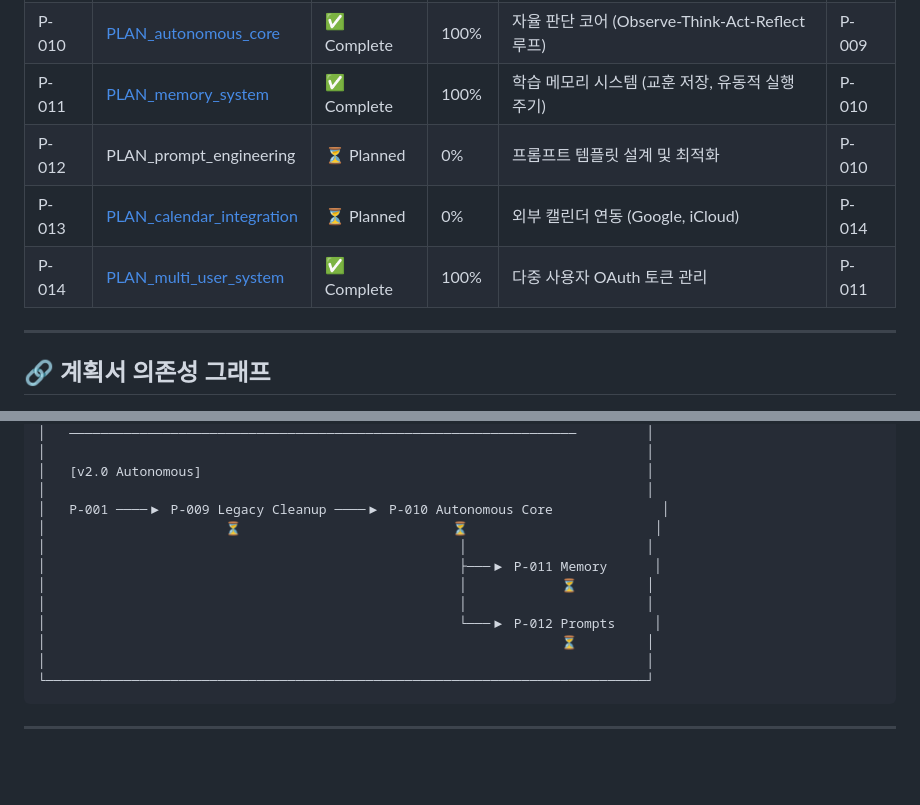
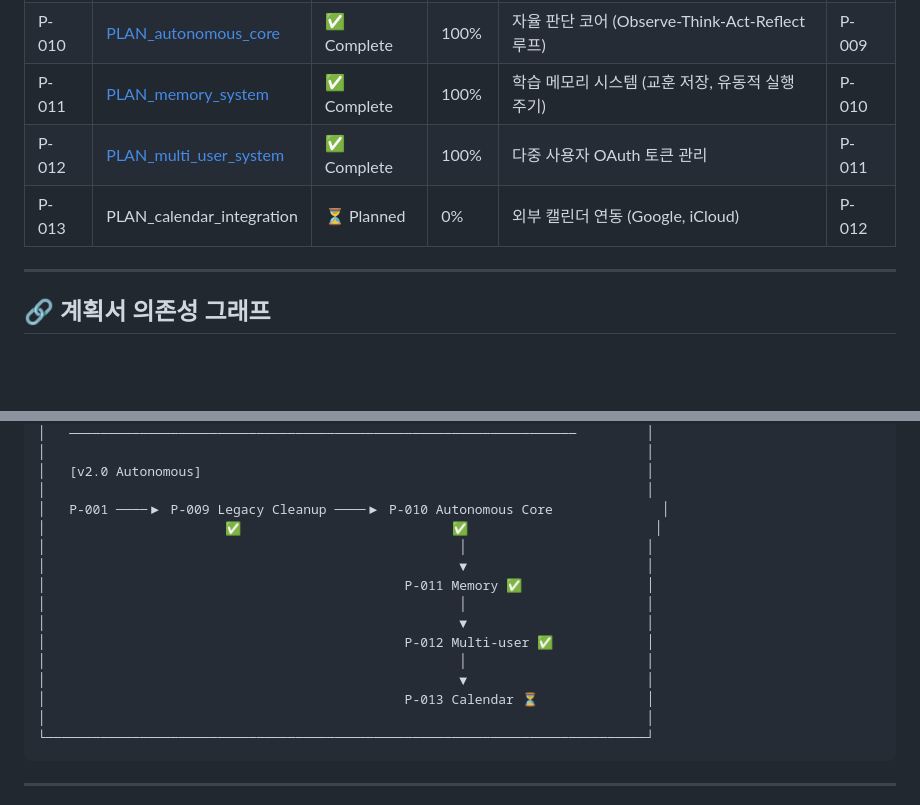
Before and after one commit to j5hjun/panager, a Markdown page: docs/plans/PLAN_master.md, 2 parts joined by grey strips. GitHub-like rendering; blank space fills up the shorter version.

Commit message:
docs: 계획서 ID 정리 및 캘린더 계획서 삭제
- P-012 PLAN_prompt_engineering 제거
- P-014 → P-012 (다중 사용자 시스템)
- P-013 캘린더 계획서 삭제 (새 워크플로우로 재작성 예정)
- 의존성 그래프 업데이트

````diff
--- a/docs/plans/PLAN_master.md
+++ b/docs/plans/PLAN_master.md
@@ -236,9 +236,8 @@
 | P-009 | [PLAN_legacy_cleanup](./PLAN_legacy_cleanup.md) | ✅ Complete | 100% | v1.0 레거시 기능 삭제 (채널, 멘션, 아침브리핑) | P-001 |
 | P-010 | [PLAN_autonomous_core](./PLAN_autonomous_core.md) | ✅ Complete | 100% | 자율 판단 코어 (Observe-Think-Act-Reflect 루프) | P-009 |
 | P-011 | [PLAN_memory_system](./PLAN_memory_system.md) | ✅ Complete | 100% | 학습 메모리 시스템 (교훈 저장, 유동적 실행 주기) | P-010 |
-| P-012 | PLAN_prompt_engineering | ⏳ Planned | 0% | 프롬프트 템플릿 설계 및 최적화 | P-010 |
-| P-013 | [PLAN_calendar_integration](./PLAN_calendar_integration.md) | ⏳ Planned | 0% | 외부 캘린더 연동 (Google, iCloud) | P-014 |
-| P-014 | [PLAN_multi_user_system](./PLAN_multi_user_system.md) | ✅ Complete | 100% | 다중 사용자 OAuth 토큰 관리 | P-011 |
+| P-012 | [PLAN_multi_user_system](./PLAN_multi_user_system.md) | ✅ Complete | 100% | 다중 사용자 OAuth 토큰 관리 | P-011 |
+| P-013 | PLAN_calendar_integration | ⏳ Planned | 0% | 외부 캘린더 연동 (Google, iCloud) | P-012 |
 
 ---
 
@@ -267,13 +266,16 @@
 │   [v2.0 Autonomous]                                                         │
 │                                                                             │
 │   P-001 ────▶ P-009 Legacy Cleanup ────▶ P-010 Autonomous Core              │
-│                       ⏳                           ⏳                        │
+│                       ✅                           ✅                        │
 │                                                     │                       │
-│                                                     ├───▶ P-011 Memory      │
-│                                                     │            ⏳         │
+│                                                     ▼                       │
+│                                              P-011 Memory ✅                │
 │                                                     │                       │
-│                                                     └───▶ P-012 Prompts     │
-│                                                                  ⏳         │
+│                                                     ▼                       │
+│                                              P-012 Multi-user ✅            │
+│                                                     │                       │
+│                                                     ▼                       │
+│                                              P-013 Calendar ⏳              │
 │                                                                             │
 └─────────────────────────────────────────────────────────────────────────────┘
 ```
````
Also changed, not shown: other parts of docs/plans/PLAN_master.md (+1 -1 lines), docs/plans/PLAN_calendar_integration.md (deleted, +0 -400 lines), docs/plans/PLAN_multi_user_system.md (+1 -1 lines).
